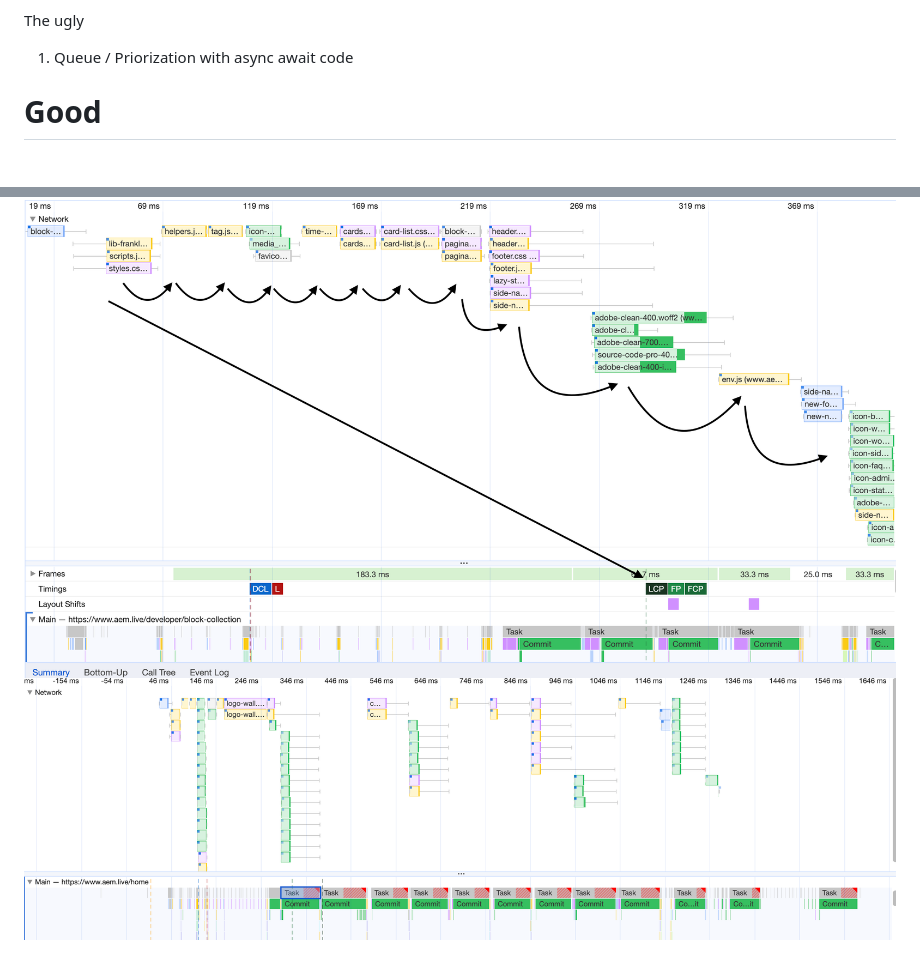
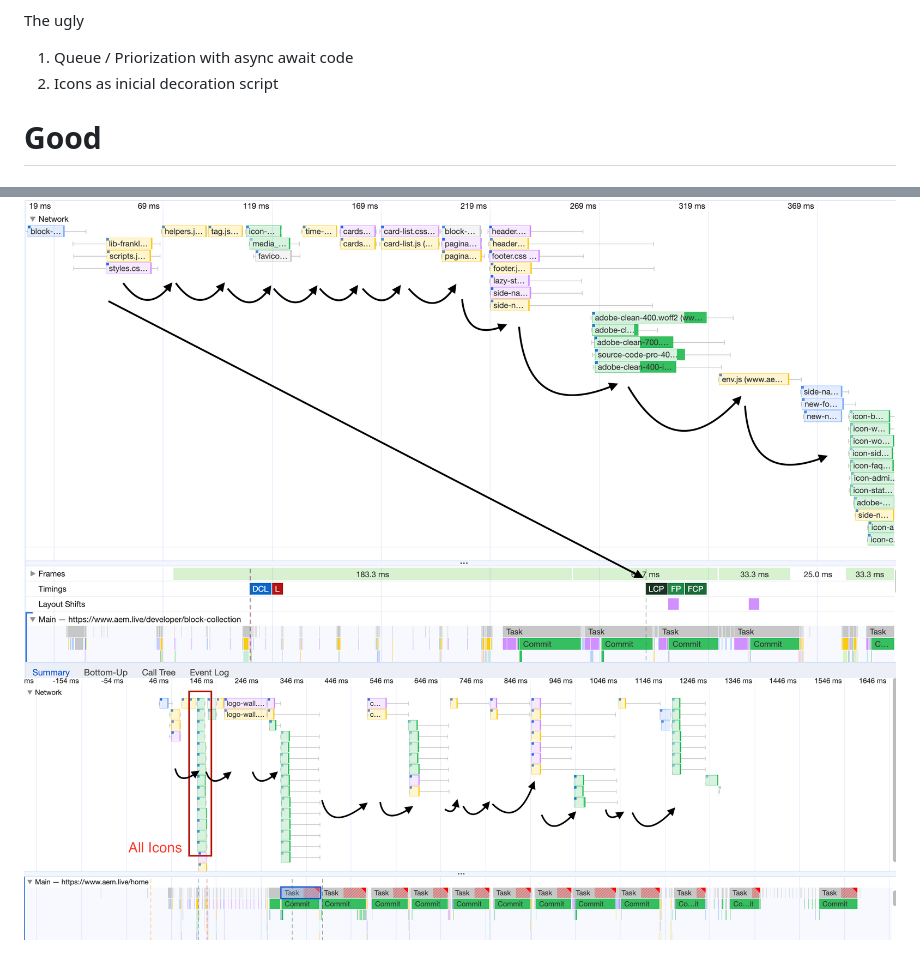
Before and after one commit to hlxsites/henkel-raqn-guide, a Markdown page: docs/edge/perfomance.md, 2 parts joined by grey strips. GitHub-like rendering; pictures changed too: docs/assets/aemlive2.png.

```diff
--- a/docs/edge/perfomance.md
+++ b/docs/edge/perfomance.md
@@ -32,6 +32,7 @@ The bad:
 The ugly
 
 1. Queue / Priorization with async await code
+2. Icons as inicial decoration script
 
 # Good
 
```
